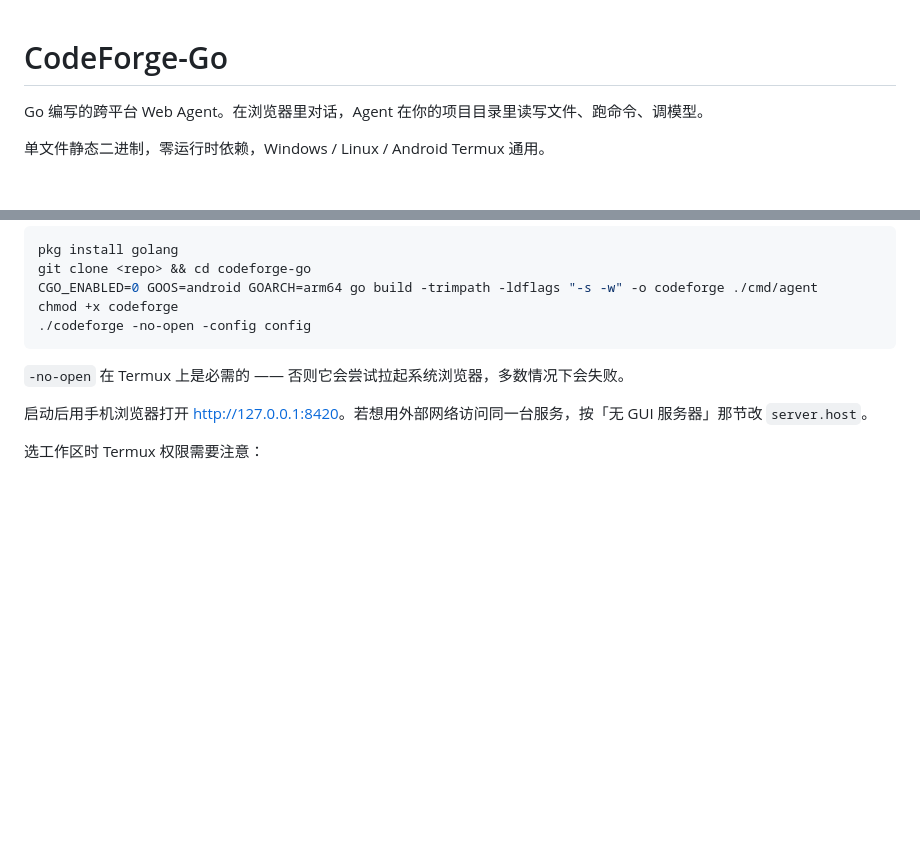
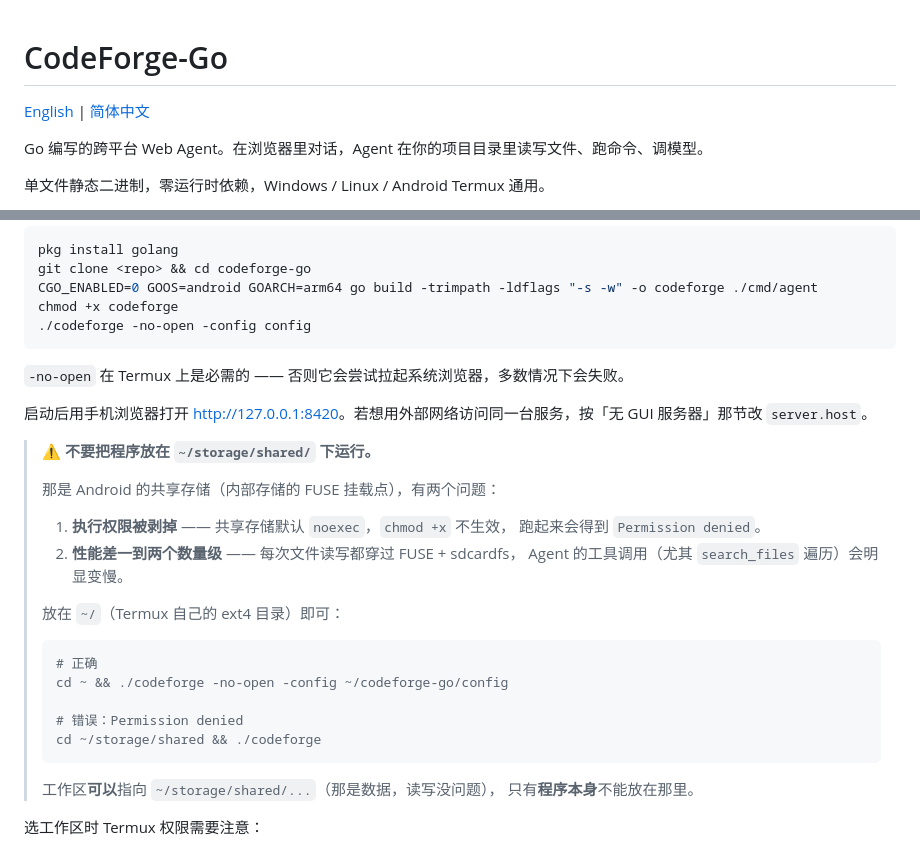
Before and after one commit to raine-x/CodeForge-GO, a Markdown page: README.md, 2 parts joined by grey strips. Drawn GitHub-style; blank space fills up the shorter version.

````diff
--- a/README.md
+++ b/README.md
@@ -1,4 +1,6 @@
 # CodeForge-Go
+
+[English](README_EN.md) | [简体中文](README.md)
 
 Go 编写的跨平台 Web Agent。在浏览器里对话，Agent 在你的项目目录里读写文件、跑命令、调模型。
 
@@ -372,6 +374,28 @@ chmod +x codeforge
 
 启动后用手机浏览器打开 <http://127.0.0.1:8420>。若想用外部网络访问同一台服务，按「无 GUI 服务器」那节改 `server.host`。
 
+> ⚠️ **不要把程序放在 `~/storage/shared/` 下运行。**
+>
+> 那是 Android 的共享存储（内部存储的 FUSE 挂载点），有两个问题：
+>
+> 1. **执行权限被剥掉** —— 共享存储默认 `noexec`，`chmod +x` 不生效，
+>    跑起来会得到 `Permission denied`。
+> 2. **性能差一到两个数量级** —— 每次文件读写都穿过 FUSE + sdcardfs，
+>    Agent 的工具调用（尤其 `search_files` 遍历）会明显变慢。
+>
+> 放在 `~/`（Termux 自己的 ext4 目录）即可：
+>
+> ```bash
+> # 正确
+> cd ~ && ./codeforge -no-open -config ~/codeforge-go/config
+>
+> # 错误：Permission denied
+> cd ~/storage/shared && ./codeforge
+> ```
+>
+> 工作区**可以**指向 `~/storage/shared/...`（那是数据，读写没问题），
+> 只有**程序本身**不能放在那里。
+
 选工作区时 Termux 权限需要注意：
 
 - 默认起始目录是 `~`，一定能列出内容。
````
Also changed, not shown: README_EN.md (added, +556 -0 lines).
